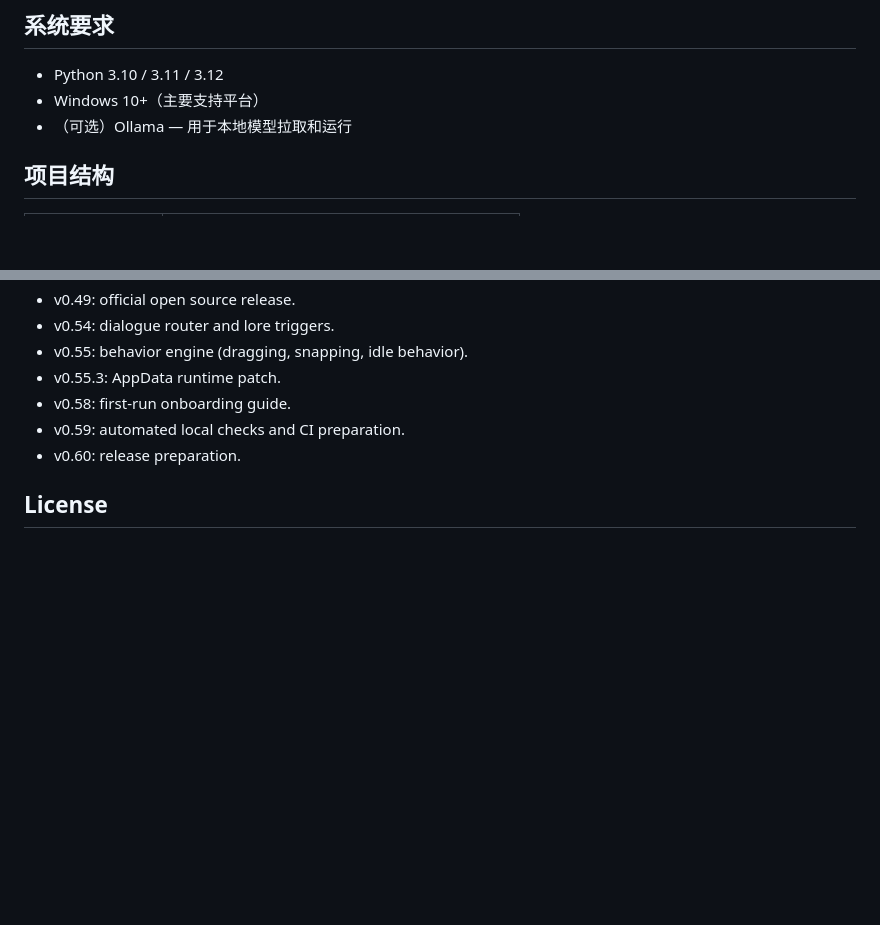
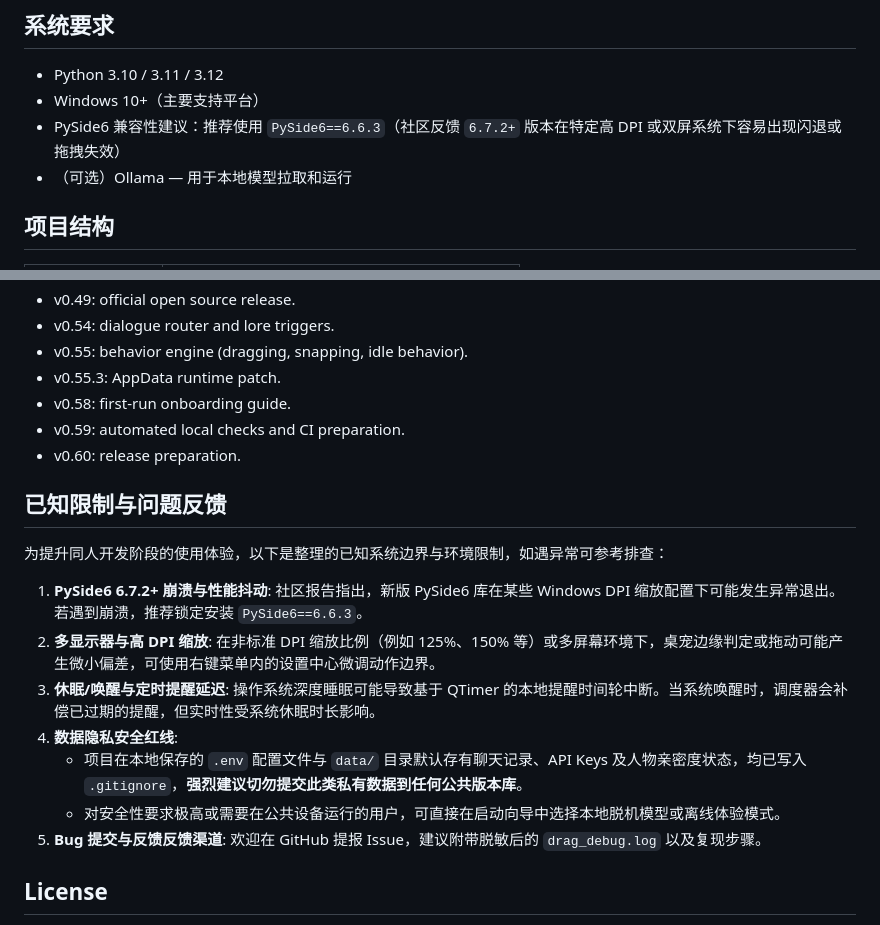
Before and after one commit to 111111666yi-cmyk/daniya-desktop-pet-2026, a Markdown page: README.md, 2 parts joined by grey strips. GitHub-like rendering; blank space fills up the shorter version.

Commit message:
docs: add known issues and platform limitation notes based on project audit

```diff
--- a/README.md
+++ b/README.md
@@ -39,6 +39,7 @@ install.bat
 
 - Python 3.10 / 3.11 / 3.12
 - Windows 10+（主要支持平台）
+- PySide6 兼容性建议：推荐使用 `PySide6==6.6.3`（社区反馈 `6.7.2+` 版本在特定高 DPI 或双屏系统下容易出现闪退或拖拽失效）
 - （可选）Ollama — 用于本地模型拉取和运行
 
 ## 项目结构
@@ -186,6 +187,18 @@ Read:
 - v0.59: automated local checks and CI preparation.
 - v0.60: release preparation.
 
+## 已知限制与问题反馈
+
+为提升同人开发阶段的使用体验，以下是整理的已知系统边界与环境限制，如遇异常可参考排查：
+
+1. **PySide6 6.7.2+ 崩溃与性能抖动**: 社区报告指出，新版 PySide6 库在某些 Windows DPI 缩放配置下可能发生异常退出。若遇到崩溃，推荐锁定安装 `PySide6==6.6.3`。
+2. **多显示器与高 DPI 缩放**: 在非标准 DPI 缩放比例（例如 125%、150% 等）或多屏幕环境下，桌宠边缘判定或拖动可能产生微小偏差，可使用右键菜单内的设置中心微调动作边界。
+3. **休眠/唤醒与定时提醒延迟**: 操作系统深度睡眠可能导致基于 QTimer 的本地提醒时间轮中断。当系统唤醒时，调度器会补偿已过期的提醒，但实时性受系统休眠时长影响。
+4. **数据隐私安全红线**:
+   - 项目在本地保存的 `.env` 配置文件与 `data/` 目录默认存有聊天记录、API Keys 及人物亲密度状态，均已写入 `.gitignore`，**强烈建议切勿提交此类私有数据到任何公共版本库**。
+   - 对安全性要求极高或需要在公共设备运行的用户，可直接在启动向导中选择本地脱机模型或离线体验模式。
+5. **Bug 提交与反馈反馈渠道**: 欢迎在 GitHub 提报 Issue，建议附带脱敏后的 `drag_debug.log` 以及复现步骤。
+
 ## License
 
 Code in this repository is licensed under the MIT License. The license only covers repository code and documentation. It does not cover user-provided character assets, third-party assets, official game resources, or any private files placed under ignored directories.
```
Also changed, not shown: docs/KNOWN_ISSUES.md (+29 -7 lines).
